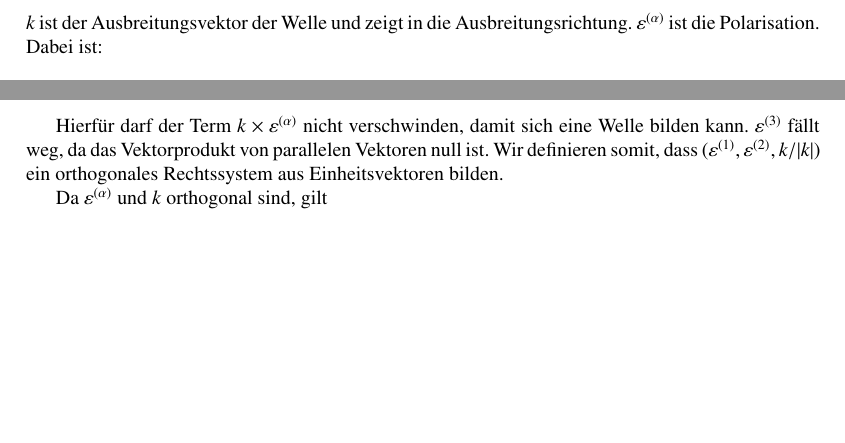
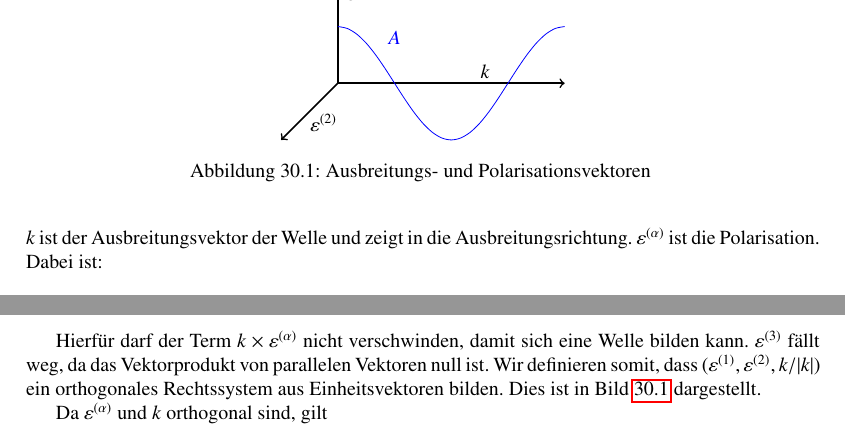
Before and after one commit to AndreasFMueller/SeminarQM, a LaTeX thesis (skript/skript.tex, which reads skript/feldquantisierung/main.tex): two parts of page 345 of 354 before the commit and two parts of page 345 of 356 after it, joined at a grey line, cut at the place of the change, the shorter picture padded with empty space. Compiled offline with pdfLaTeX; a LaTeX package or settings file that is missing is left out.

Commit message:
Feldquantisierung: Fix Vortrag / Skript

```diff
--- a/skript/feldquantisierung/main.tex
+++ b/skript/feldquantisierung/main.tex
@@ -97,7 +97,23 @@ Die Berechnung von $B$ liefert
 B = \nabla \times A = \frac{1}{ \sqrt{V}} \sum_{\alpha=1,2,(3)}  \sum_k i \underbrace{k \times \varepsilon^{(\alpha)}}_{\neq 0} \left(c_{k,\alpha} e^{i (k \cdot x - \omega_k t)} - \bar{c}_{k,\alpha} e^{-i(k \cdot x - \omega_k t)} \right).
 \end{equation*}
 
-Hierf"ur darf der Term $k \times \varepsilon^{(\alpha)}$ nicht verschwinden, damit sich eine Welle bilden kann. $\varepsilon^{(3)}$ f"allt weg, da das Vektorprodukt von parallelen Vektoren null ist. Wir definieren somit, dass $(\varepsilon^{(1)}, \varepsilon^{(2)} , k/|k|)$ ein orthogonales Rechtssystem aus Einheitsvektoren bilden.
+Hierf"ur darf der Term $k \times \varepsilon^{(\alpha)}$ nicht verschwinden, damit sich eine Welle bilden kann. $\varepsilon^{(3)}$ f"allt weg, da das Vektorprodukt von parallelen Vektoren null ist. Wir definieren somit, dass $(\varepsilon^{(1)}, \varepsilon^{(2)} , k/|k|)$ ein orthogonales Rechtssystem aus Einheitsvektoren bilden. Dies ist in Bild \ref{fq_img:field_vect} dargestellt.
+
+\begin{figure}
+	\centering
+	\begin{tikzpicture}
+	\draw[->,color=black,thick] (0, 0) -- +( 4, 0);
+	\node[color=black] at (2.6, 0.2) {$k$};
+	\draw[->,color=black,thick] (0, 0) -- +( 0, 2);
+	\node[color=black] at (0.4,1.6) {$\varepsilon^{(1)}$};
+	\draw[->,color=black,thick] (0, 0) -- +( -1.0, -1.0);
+	\node[color=black] at (-0.25, -0.7) {$\varepsilon^{(2)}$};
+	\draw[color=blue]   plot[smooth,domain=0:3.141] (4/3.141*\x,{1*cos(2*\x r)});
+	\node[color=blue] at (1.0, 0.8) {$A$};
+	\end{tikzpicture}
+	\caption{Ausbreitungs- und Polarisationsvektoren
+		\label{fq_img:field_vect}}
+\end{figure}
 
 Da $\varepsilon^{(\alpha)}$ und $k$ orthogonal sind, gilt
 \begin{equation*}
```
Also changed, not shown: vortraege/feldquantisierung/feldquantisierung.tex (+3 -3 lines), skript/feldquantisierung/main.tex (2 more changed lines).
